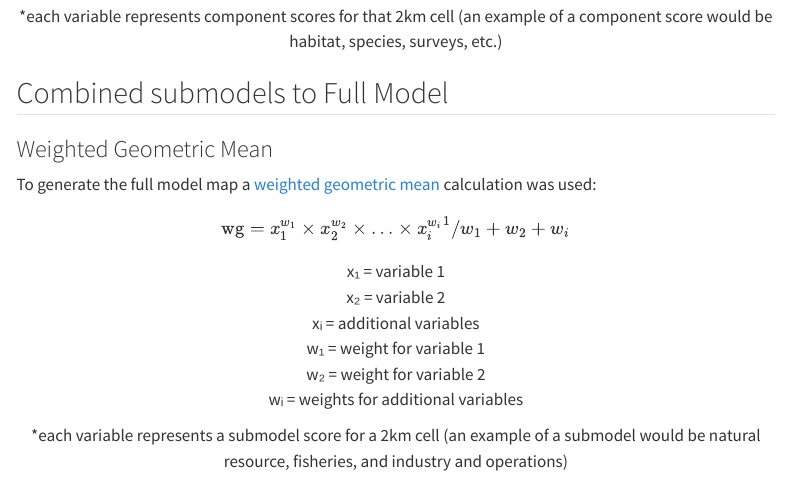
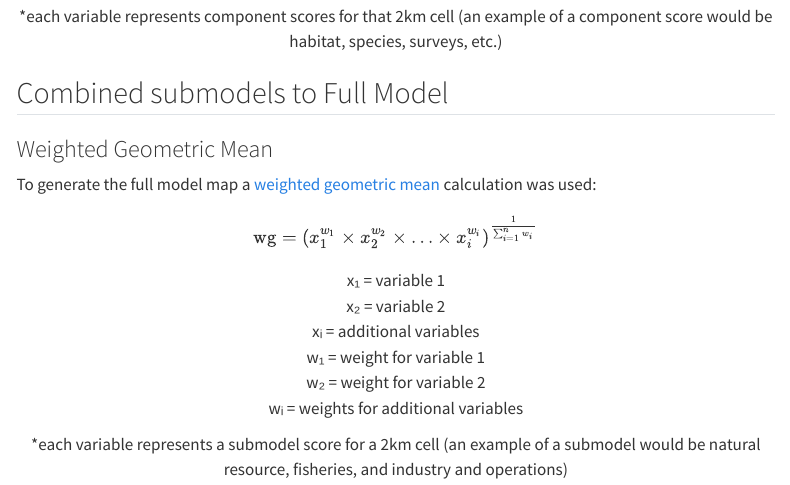
Before and after one commit to noaa-nwfsc/SMORES, a Quarto document (Methods.qmd): the page in a window 1100 px wide, from 3920 px down. Rendered offline with R 4.5, knitr and Pandoc in place of Quarto, with nearby package versions; menus at the side of the page are left out.

Commit message:
update weighted geometric mean equation

```diff
--- a/Methods.qmd
+++ b/Methods.qmd
@@ -138,10 +138,10 @@ n = number of variables<br> x₁ = variable 1<br> x₂ = variable
 ### Weighted Geometric Mean
 
 To generate the full model map a [weighted geometric
-mean](https://github.com/noaa-nwfsc/SMORES/blob/main/R/create_full_model_map.R){target="_blank"}
+mean](https://github.com/noaa-nwfsc/SMORES/blob/main/R/calculate_geometric_mean_full.R){target="_blank"}
 calculation was used:
 
-$$\text{wg} = {x_1^{w_1} \times x_2^{w_2} \times \ldots \times x_i^{w_i}}^ 1/{w_1}+{w_2}+{w_i}$$
+$$\text{wg} = ({x_1^{w_1} \times x_2^{w_2} \times \ldots \times x_i^{w_i}})^{\frac{1}{\sum_{i=1}^{n} w_i}}$$
 
 <center>
 x₁ = variable 1<br> x₂ = variable
```
